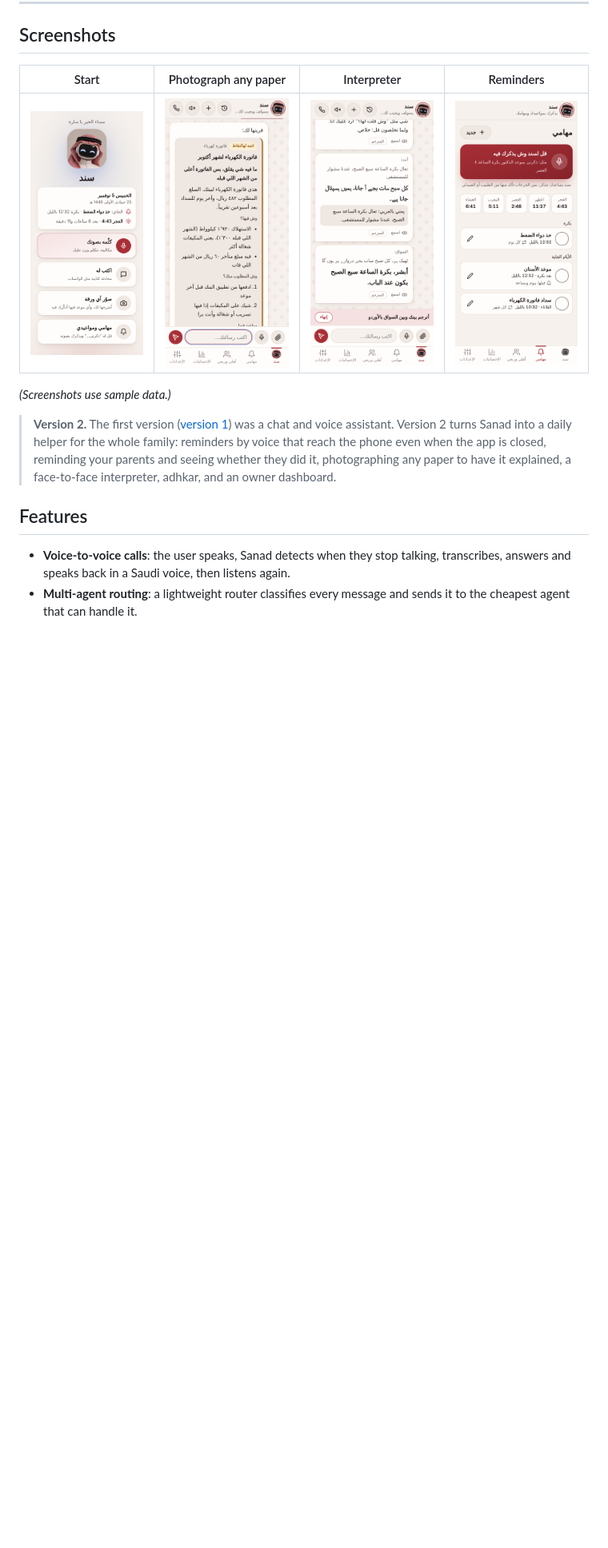
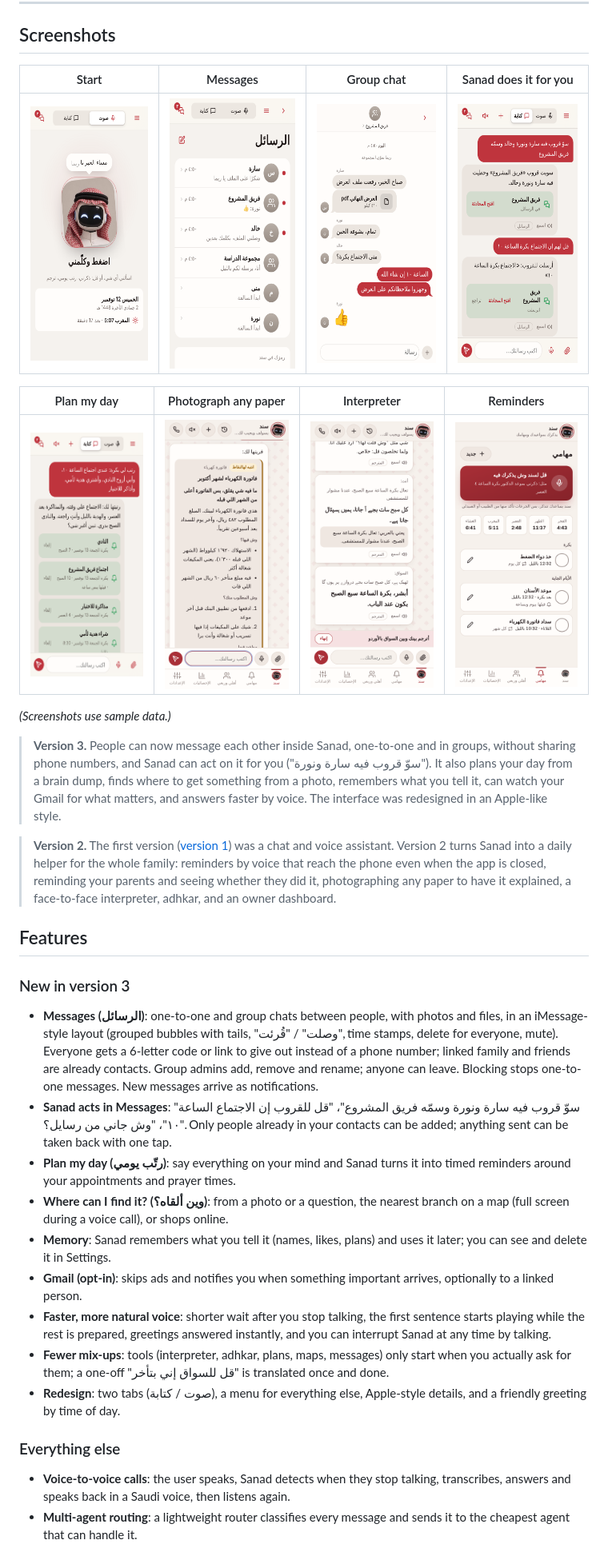
Before and after one commit to r8jfi/sanad, a Markdown page: README.md, the part around one of its changes. Shown at 80% size. Drawn GitHub-style; pictures changed too: docs/screenshots/group-chat.png (added), docs/screenshots/home.png, docs/screenshots/messages.png (added); blank space fills up the shorter version.

Commit message:
Sanad v3: messages and groups, Sanad acts for you, new screenshots

```diff
--- a/README.md
+++ b/README.md
@@ -20,15 +20,35 @@
 
 ## Screenshots
 
-| Start | Photograph any paper | Interpreter | Reminders |
+| Start | Messages | Group chat | Sanad does it for you |
 | --- | --- | --- | --- |
-| <img src="docs/screenshots/home.png" width="190"> | <img src="docs/screenshots/explain.png" width="190"> | <img src="docs/screenshots/translate.png" width="190"> | <img src="docs/screenshots/tasks.png" width="190"> |
+| <img src="docs/screenshots/home.png" width="190"> | <img src="docs/screenshots/messages.png" width="190"> | <img src="docs/screenshots/group-chat.png" width="190"> | <img src="docs/screenshots/sanad-acts.png" width="190"> |
+
+| Plan my day | Photograph any paper | Interpreter | Reminders |
+| --- | --- | --- | --- |
+| <img src="docs/screenshots/plan-day.png" width="190"> | <img src="docs/screenshots/explain.png" width="190"> | <img src="docs/screenshots/translate.png" width="190"> | <img src="docs/screenshots/tasks.png" width="190"> |
 
 *(Screenshots use sample data.)*
+
+> **Version 3.** People can now message each other inside Sanad, one-to-one and in groups, without sharing phone numbers, and Sanad can act on it for you ("سوّ قروب فيه سارة ونورة"). It also plans your day from a brain dump, finds where to get something from a photo, remembers what you tell it, can watch your Gmail for what matters, and answers faster by voice. The interface was redesigned in an Apple-like style.
 
 > **Version 2.** The first version ([version 1](https://github.com/r8jfi/sanad/tree/693ea34)) was a chat and voice assistant. Version 2 turns Sanad into a daily helper for the whole family: reminders by voice that reach the phone even when the app is closed, reminding your parents and seeing whether they did it, photographing any paper to have it explained, a face-to-face interpreter, adhkar, and an owner dashboard.
 
 ## Features
+
+### New in version 3
+
+- **Messages (الرسائل)**: one-to-one and group chats between people, with photos and files, in an iMessage-style layout (grouped bubbles with tails, "وصلت" / "قُرئت", time stamps, delete for everyone, mute). Everyone gets a 6-letter code or link to give out instead of a phone number; linked family and friends are already contacts. Group admins add, remove and rename; anyone can leave. Blocking stops one-to-one messages. New messages arrive as notifications.
+- **Sanad acts in Messages**: "سوّ قروب فيه سارة ونورة وسمّه فريق المشروع"، "قل للقروب إن الاجتماع الساعة ١٠"، "وش جاني من رسايل؟". Only people already in your contacts can be added; anything sent can be taken back with one tap.
+- **Plan my day (رتّب يومي)**: say everything on your mind and Sanad turns it into timed reminders around your appointments and prayer times.
+- **Where can I find it? (وين ألقاه؟)**: from a photo or a question, the nearest branch on a map (full screen during a voice call), or shops online.
+- **Memory**: Sanad remembers what you tell it (names, likes, plans) and uses it later; you can see and delete it in Settings.
+- **Gmail (opt-in)**: skips ads and notifies you when something important arrives, optionally to a linked person.
+- **Faster, more natural voice**: shorter wait after you stop talking, the first sentence starts playing while the rest is prepared, greetings answered instantly, and you can interrupt Sanad at any time by talking.
+- **Fewer mix-ups**: tools (interpreter, adhkar, plans, maps, messages) only start when you actually ask for them; a one-off "قل للسواق إني بتأخر" is translated once and done.
+- **Redesign**: two tabs (صوت / كتابة), a menu for everything else, Apple-style details, and a friendly greeting by time of day.
+
+### Everything else
 
 - **Voice-to-voice calls**: the user speaks, Sanad detects when they stop talking, transcribes, answers and speaks back in a Saudi voice, then listens again.
 - **Multi-agent routing**: a lightweight router classifies every message and sends it to the cheapest agent that can handle it.
```
Also changed, not shown: other parts of README.md (+5 -3 lines).
